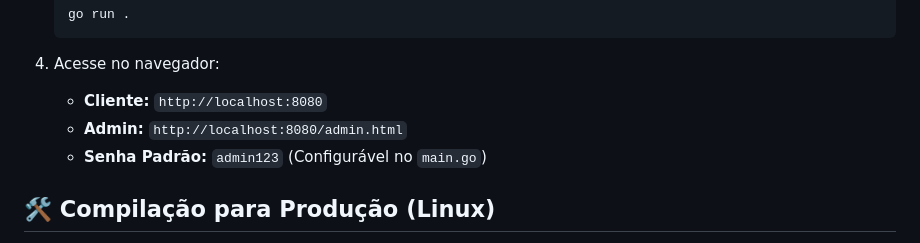
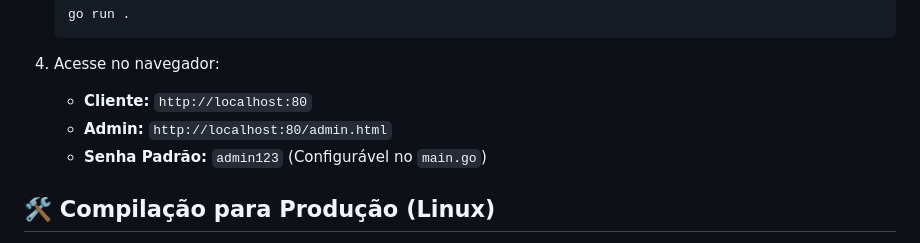
Before and after one commit to jonathangentil/openlabs-oncall, a Markdown page: README.md, the part around the change. GitHub-like rendering.

```diff
--- a/README.md
+++ b/README.md
@@ -44,8 +44,8 @@ Sistema web leve para gerenciamento e visualização de escalas de plantão de s
 
 4. Acesse no navegador:
 
-    - **Cliente:** `http://localhost:8080`
-    - **Admin:** `http://localhost:8080/admin.html`
+    - **Cliente:** `http://localhost:80`
+    - **Admin:** `http://localhost:80/admin.html`
     - **Senha Padrão:** `admin123` (Configurável no `main.go`)
 
 ## 🛠️ Compilação para Produção (Linux)
```
